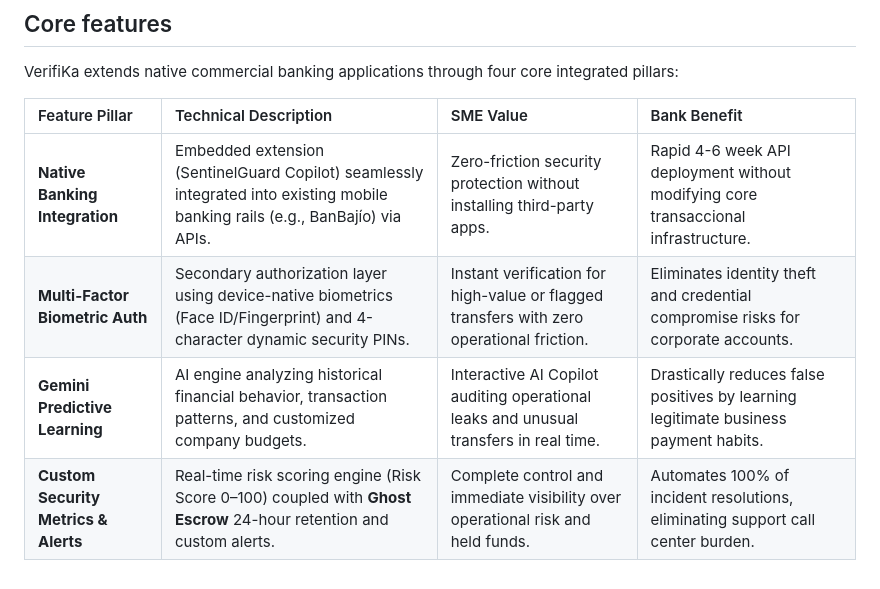
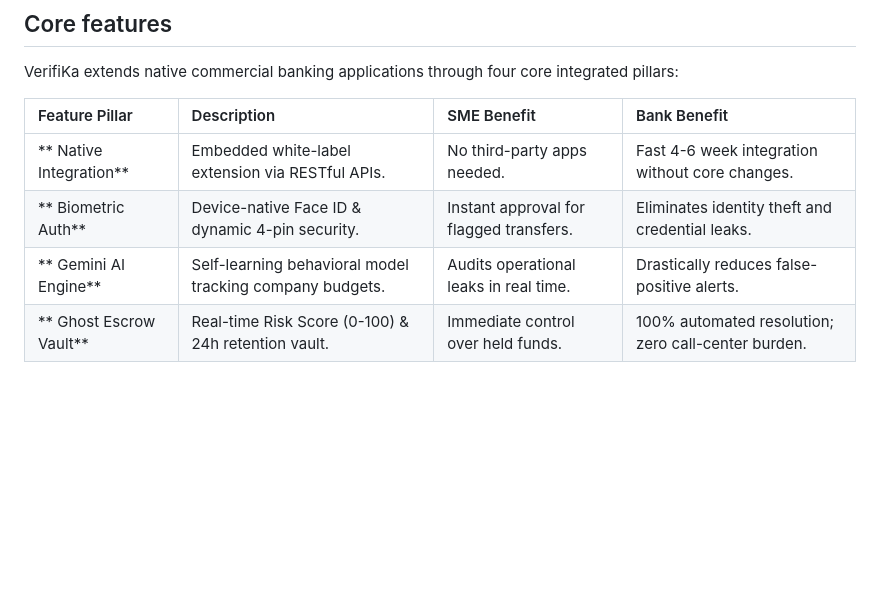
Before and after one commit to Fatima-Romero06/HackMTY, a Markdown page: README.md, the part around the change. Rendered like a GitHub page; blank space fills up the shorter version.

```diff
--- a/README.md
+++ b/README.md
@@ -71,9 +71,9 @@ VerifiKa creates a seamless interaction between commercial banks and SME users a
 
 VerifiKa extends native commercial banking applications through four core integrated pillars:
 
-| Feature Pillar | Technical Description | SME Value | Bank Benefit |
+| Feature Pillar | Description | SME Benefit | Bank Benefit |
 | :--- | :--- | :--- | :--- |
-| **Native Banking Integration** | Embedded extension (SentinelGuard Copilot) seamlessly integrated into existing mobile banking rails (e.g., BanBajío) via APIs. | Zero-friction security protection without installing third-party apps. | Rapid 4-6 week API deployment without modifying core transaccional infrastructure. |
-| **Multi-Factor Biometric Auth** | Secondary authorization layer using device-native biometrics (Face ID/Fingerprint) and 4-character dynamic security PINs. | Instant verification for high-value or flagged transfers with zero operational friction. | Eliminates identity theft and credential compromise risks for corporate accounts. |
-| **Gemini Predictive Learning** | AI engine analyzing historical financial behavior, transaction patterns, and customized company budgets. | Interactive AI Copilot auditing operational leaks and unusual transfers in real time. | Drastically reduces false positives by learning legitimate business payment habits. |
-| **Custom Security Metrics & Alerts** | Real-time risk scoring engine (Risk Score 0–100) coupled with **Ghost Escrow** 24-hour retention and custom alerts. | Complete control and immediate visibility over operational risk and held funds. | Automates 100% of incident resolutions, eliminating support call center burden. |
+| ** Native Integration** | Embedded white-label extension via RESTful APIs. | No third-party apps needed. | Fast 4-6 week integration without core changes. |
+| ** Biometric Auth** | Device-native Face ID & dynamic 4-pin security. | Instant approval for flagged transfers. | Eliminates identity theft and credential leaks. |
+| ** Gemini AI Engine** | Self-learning behavioral model tracking company budgets. | Audits operational leaks in real time. | Drastically reduces false-positive alerts. |
+| ** Ghost Escrow Vault** | Real-time Risk Score (0-100) & 24h retention vault. | Immediate control over held funds. | 100% automated resolution; zero call-center burden. |
```
